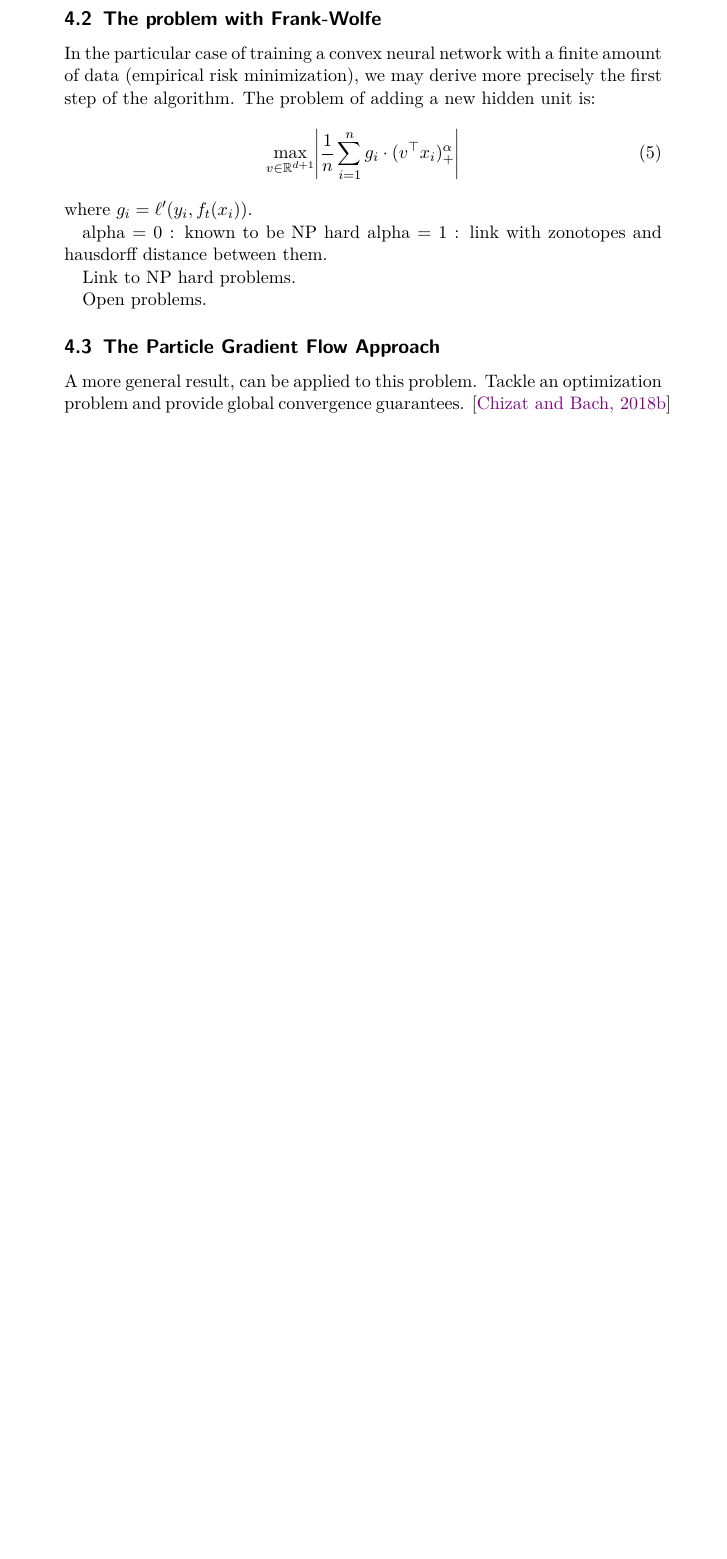
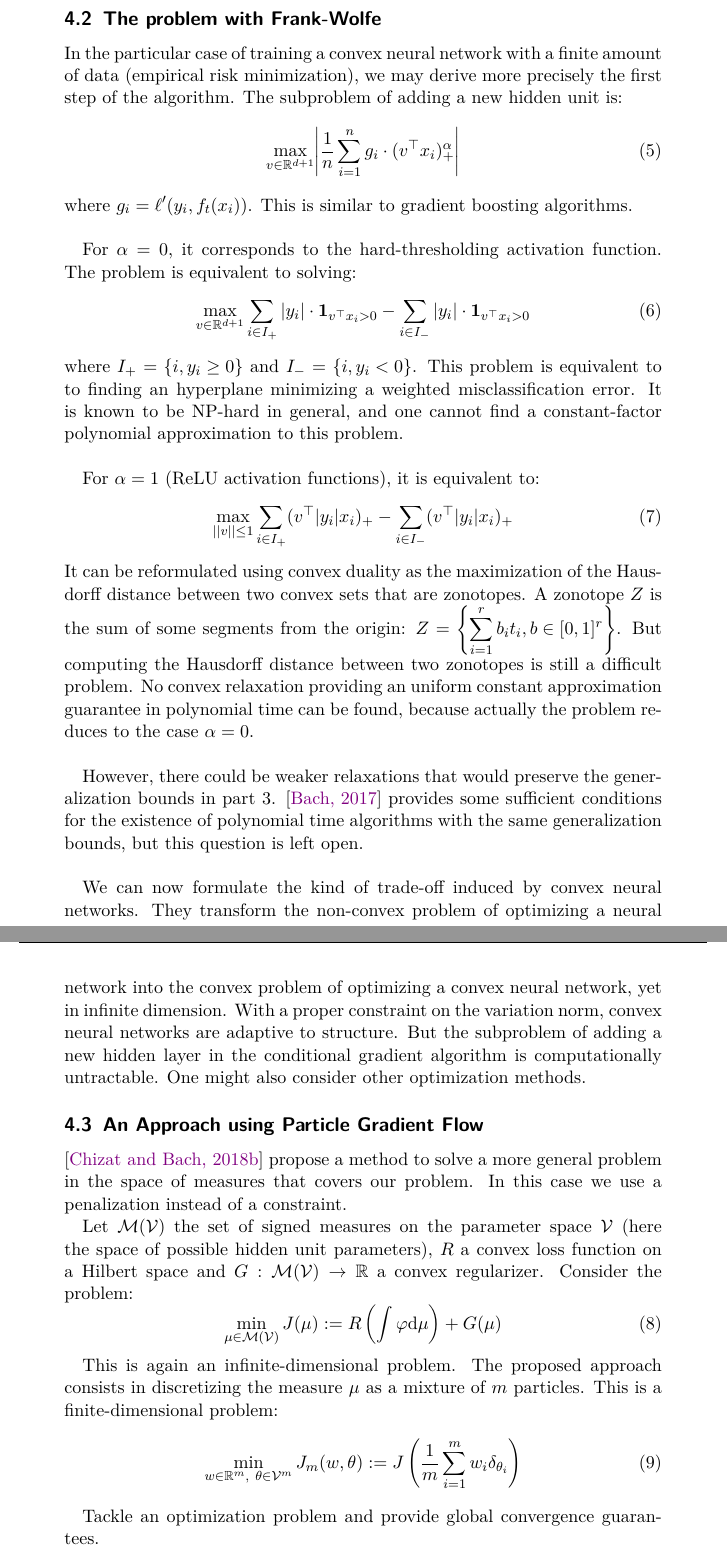
Before and after one commit to eloiseberthier/Convex_neural_nets, a LaTeX document (report/main.tex): part of page 11 of 13 before the commit and two parts of pages 11 and 12 of 14 after it, the two joined at a grey line, cut so that both start at the same text, the shorter picture padded with empty space. Compiled offline with pdfLaTeX.

Commit message:
optimization part

```diff
--- a/report/main.tex
+++ b/report/main.tex
@@ -283,23 +286,44 @@ The algorithm can be applied in $\mathcal{F}_1$ with $J(f) = \mathbb{E}\left[(f(
 
 \subsection{The problem with Frank-Wolfe}
 
-In the particular case of training a convex neural network with a finite amount of data (empirical risk minimization), we may derive more precisely the first step of the algorithm. The problem of adding a new hidden unit is:
+In the particular case of training a convex neural network with a finite amount of data (empirical risk minimization), we may derive more precisely the first step of the algorithm. The subproblem of adding a new hidden unit is:
 \begin{equation}
 \max_{v \in \mathbb{R}^{d+1}} \Biggl\lvert\frac{1}{n} \sum_{i=1}^n g_i \cdot (v^\top x_i)^\alpha_+ \Biggr\rvert
 \end{equation}
-where $g_i = \ell^\prime(y_i, f_t(x_i))$.
+where $g_i = \ell^\prime(y_i, f_t(x_i))$. This is similar to gradient boosting algorithms.\\
+
+For $\alpha = 0$, it corresponds to the hard-thresholding activation function. The problem is equivalent to solving:
+\begin{equation}
+\max_{v \in \mathbb{R}^{d+1}} \sum_{i\in I_+} |y_i| \cdot \mathbf{1}_{v^\top x_i> 0}  - \sum_{i\in I_-} |y_i| \cdot \mathbf{1}_{v^\top x_i> 0}
+\end{equation}
+where $I_+ = \left\{i, y_i \geq 0 \right\}$ and $I_- = \left\{i, y_i < 0 \right\}$. This problem is equivalent to to finding an hyperplane minimizing a weighted misclassification error. It is known to be NP-hard in general, and one cannot find a constant-factor polynomial approximation to this problem.\\
+
+For $\alpha = 1$ (ReLU activation functions), it is equivalent to:
+\begin{equation}
+\max_{||v|| \leq 1} \sum_{i\in I_+} (v^\top |y_i| x_i )_+  - \sum_{i\in I_-} (v^\top |y_i| x_i )_+
+\end{equation}
+It can be reformulated using convex duality as the maximization of the Hausdorff distance between two convex sets that are zonotopes. A zonotope $Z$ is the sum of some segments from the origin: $Z = \left\{ \sum_{i=1}^r b_i t_i, b \in [0, 1]^r \right\}$. But computing the Hausdorff distance between two zonotopes is still a difficult problem. No convex relaxation providing an uniform constant approximation guarantee in polynomial time can be found, because actually the problem reduces to the case $\alpha = 0$.\\
+
+However, there could be weaker relaxations that would preserve the generalization bounds in part 3. \cite{bach2017breaking} provides some sufficient conditions for the existence of polynomial time algorithms with the same generalization bounds, but this question is left open.\\
+
+We can now formulate the kind of trade-off induced by convex neural networks. They transform the non-convex problem of optimizing a neural network into the convex problem of optimizing a convex neural network, yet in infinite dimension. With a proper constraint on the variation norm, convex neural networks are adaptive to structure. But the subproblem of adding a new hidden layer in the conditional gradient algorithm is computationally untractable. One might also consider other optimization methods.
 
 
-alpha = 0 : known to be NP hard
-alpha = 1 : link with zonotopes and hausdorff distance between them.
+\subsection{An Approach using Particle Gradient Flow}
 
-Link to NP hard problems.
+\cite{chizat2018global} propose a method to solve a more general problem in the space of measures that covers our problem. In this case we use a penalization instead of a constraint.
 
-Open problems.
+Let $\mathcal{M}(\mathcal{V})$ the set of signed measures on the parameter space $\mathcal{V}$ (here the space of possible hidden unit parameters), $R$ a convex loss function on a Hilbert space and $G:\mathcal{M}(\mathcal{V}) \rightarrow \mathbb{R}$ a convex regularizer. Consider the problem:
+\begin{equation}
+\min_{\mu \in \mathcal{M}(\mathcal{V})} J(\mu):=R\left( \int \varphi \textnormal{d}\mu \right) + G(\mu)
+\end{equation}
 
-\subsection{The Particle Gradient Flow Approach}
+This is again an infinite-dimensional problem. The proposed approach consists in discretizing the measure $\mu$ as a mixture of $m$ particles. This is a finite-dimensional problem:
+\begin{equation}
+\min_{w \in \mathbb{R}^m,~\theta \in \mathcal{V}^m} J_m(w, \theta):=J\left(  \frac{1}{m} \sum_{i=1}^m w_i \delta_{\theta_i}\right)
+\end{equation}
 
-A more general result, can be applied to this problem. Tackle an optimization problem and provide global convergence guarantees. \cite{chizat2018global}
+ Tackle an optimization problem and provide global convergence guarantees.
 
 \section{Numerical Experiments}
 
```
Also changed, not shown: report/main.pdf, report/main.tex (9 more changed lines), 5 other files.
